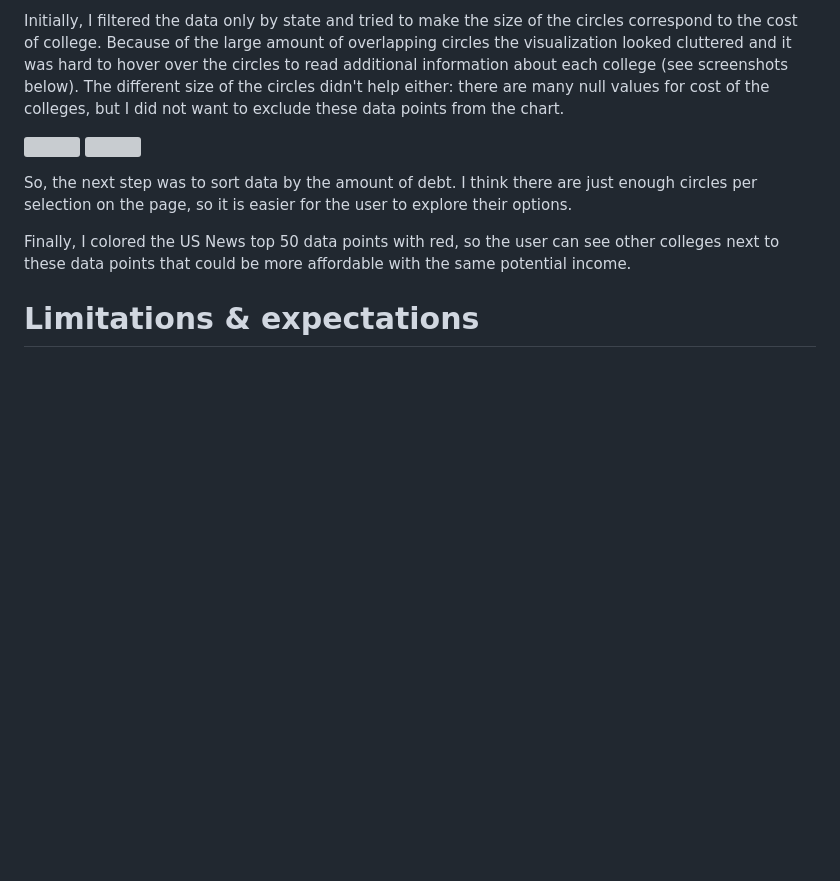
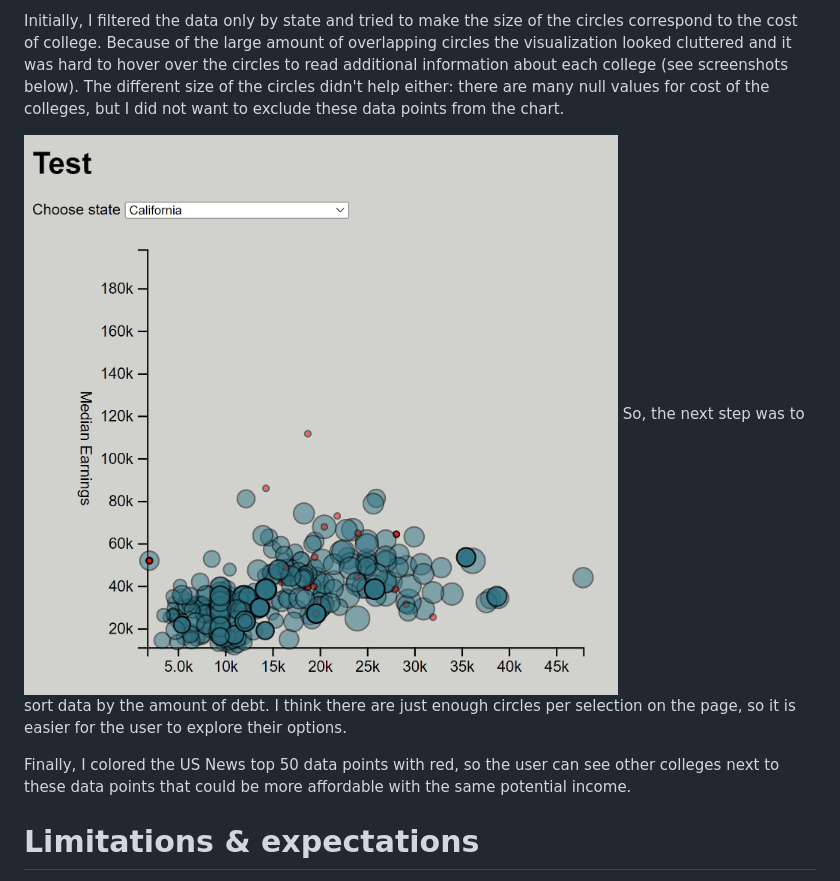
Before and after one commit to nchikurova/UScolleges, a Markdown page: README.md, the part around the change. Rendered like a GitHub page; blank space fills up the shorter version; grey boxes are pictures that could not be loaded.

```diff
--- a/README.md
+++ b/README.md
@@ -36,8 +36,7 @@ Since student loan rates depend on many factors such as college, state, and requ
 
 Initially, I filtered the data only by state and tried to make the size of the circles correspond to the cost of college. Because of the large amount of overlapping circles the visualization looked cluttered and it was hard to hover over the circles to read additional information about each college (see screenshots below). The different size of the circles didn't help either: there are many null values for cost of the colleges, but I did not want to exclude these data points from the chart.
 
-![](/data/cluttered_chart1.png) ![](/data/cluttered_chart2.png)
-
+![](/data/cluttered_chart.png)
 So, the next step was to sort data by the amount of debt. I think there are just enough circles per selection on the page, so it is easier for the user to explore their options.
 
 Finally, I colored the US News top 50 data points with red, so the user can see other colleges next to these data points that could be more affordable with the same potential income.
```
